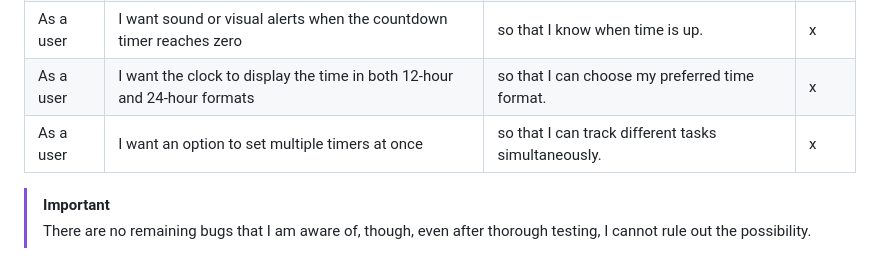
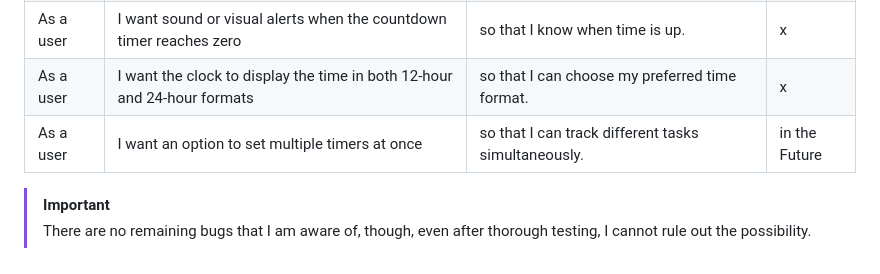
Before and after one commit to allaafaham/ticktock-plus, a Markdown page: Testing.md, the part around the change. Rendered like a GitHub page.

```diff
--- a/Testing.md
+++ b/Testing.md
@@ -74,7 +74,7 @@ I've tested my deployed project using the Lighthouse Audit tool to check for any
 | As a user | I want the stopwatch to record lap times | so that I can track multiple intervals. | x |
 | As a user | I want sound or visual alerts when the countdown timer reaches zero | so that I know when time is up. | x |
 | As a user | I want the clock to display the time in both 12-hour and 24-hour formats | so that I can choose my preferred time format. | x |
-| As a user | I want an option to set multiple timers at once | so that I can track different tasks simultaneously. | x |
+| As a user | I want an option to set multiple timers at once | so that I can track different tasks simultaneously. | in the Future |
 
 
 > [!IMPORTANT]
```
Also changed, not shown: README.md (+3 -3 lines).
